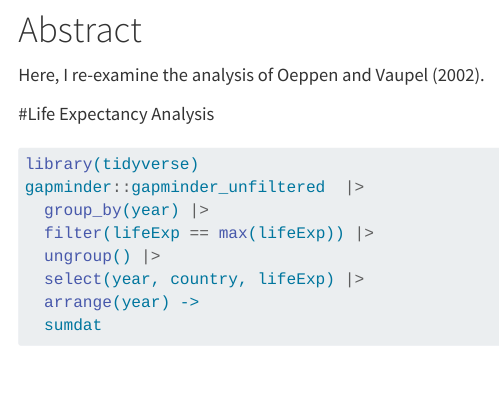
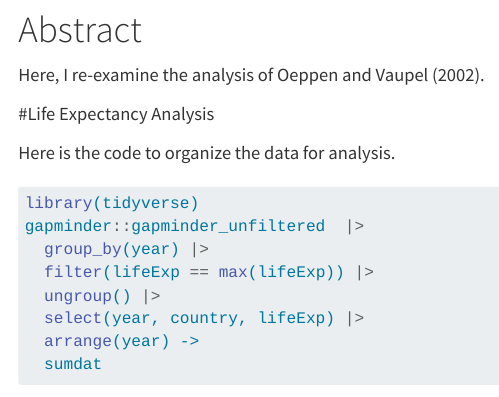
Before and after one commit to ar1871a/life_exp_ar1871a, a Quarto document (life_exp_analysis.qmd): the page in a window 1100 px wide, from 490 px down. Rendered offline with R 4.5, knitr and Pandoc in place of Quarto, with nearby package versions; some code elsewhere in the file could not run offline.

Commit message:
added intro text

````diff
--- a/life_exp_analysis.qmd
+++ b/life_exp_analysis.qmd
@@ -15,6 +15,8 @@ gapminder::gapminder_unfiltered
 Here, I re-examine the analysis of Oeppen and Vaupel (2002).
 
 #Life Expectancy Analysis
+
+Here is the code to organize the data for analysis.
 ```{r}
 library(tidyverse)
 gapminder::gapminder_unfiltered  |>
````
Also changed, not shown: 1 other file.
